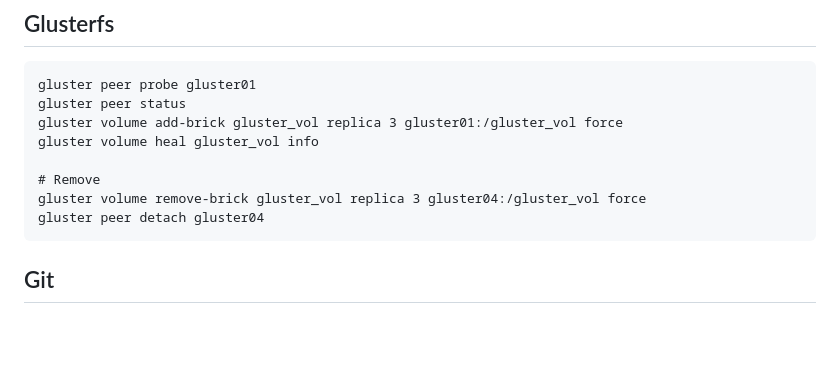
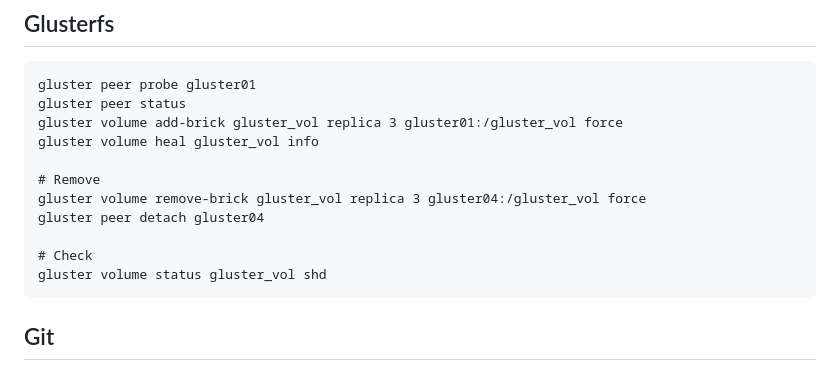
Before and after one commit to tohu-wabohu/lab0, a Markdown page: notes.md, the part around the change. Drawn GitHub-style; blank space fills up the shorter version.

````diff
--- a/notes.md
+++ b/notes.md
@@ -65,6 +65,9 @@ gluster volume heal gluster_vol info
 # Remove
 gluster volume remove-brick gluster_vol replica 3 gluster04:/gluster_vol force
 gluster peer detach gluster04
+
+# Check
+gluster volume status gluster_vol shd
 ```
 
 ## Git
````
